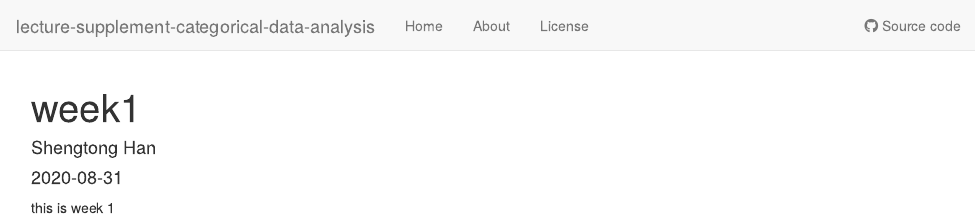
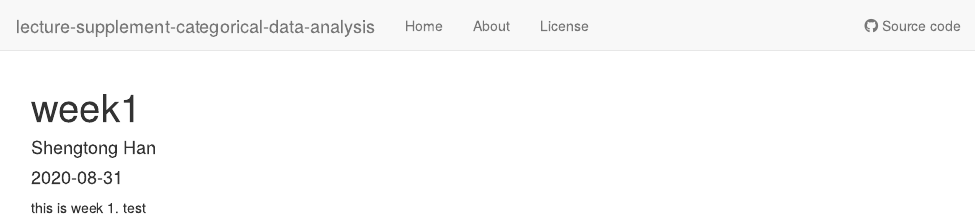
Before and after one commit to han16/lecture-supplement-categorical-data-analysis, an R Markdown document (analysis/week1.Rmd): the page in a window 1100 px wide, from its top. Rendered offline with R 4.5, knitr and Pandoc, with nearby package versions; drawn as R Markdown's standard HTML page in place of the format the file asks for.

Commit message:
8/31/2020

```diff
--- a/analysis/week1.Rmd
+++ b/analysis/week1.Rmd
@@ -5,7 +5,7 @@ date: "2020-08-31"
 output: workflowr::wflow_html
 ---
 
-this is week 1
+this is week 1. test
 
 
 
```
Also changed, not shown: 1 other file.
